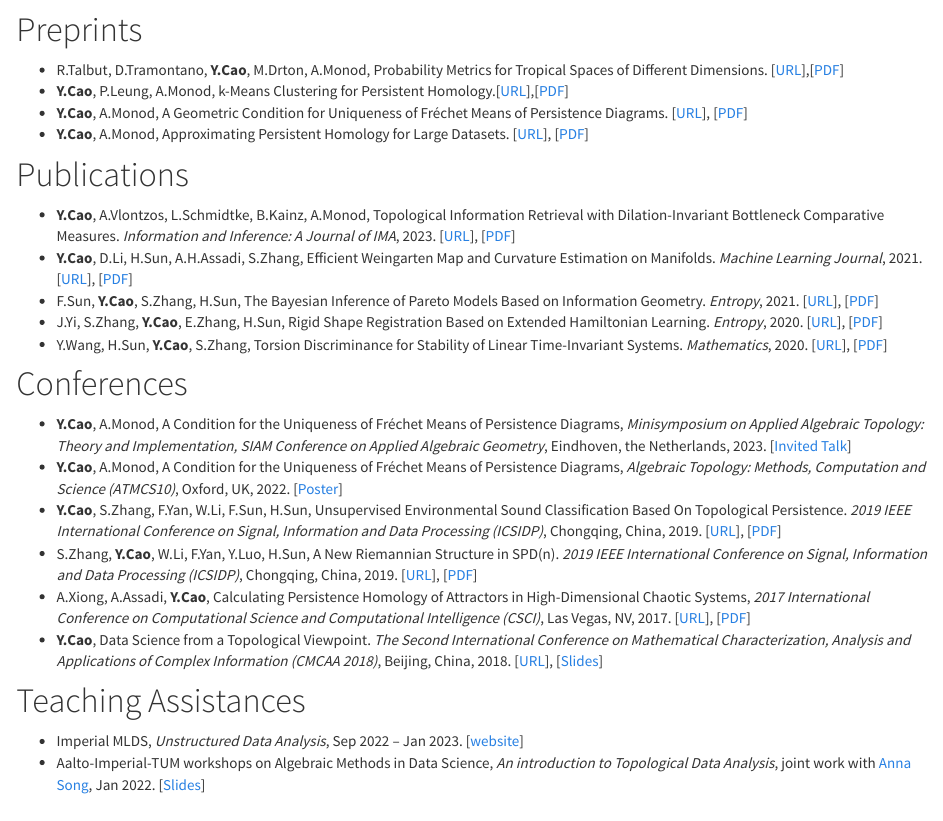
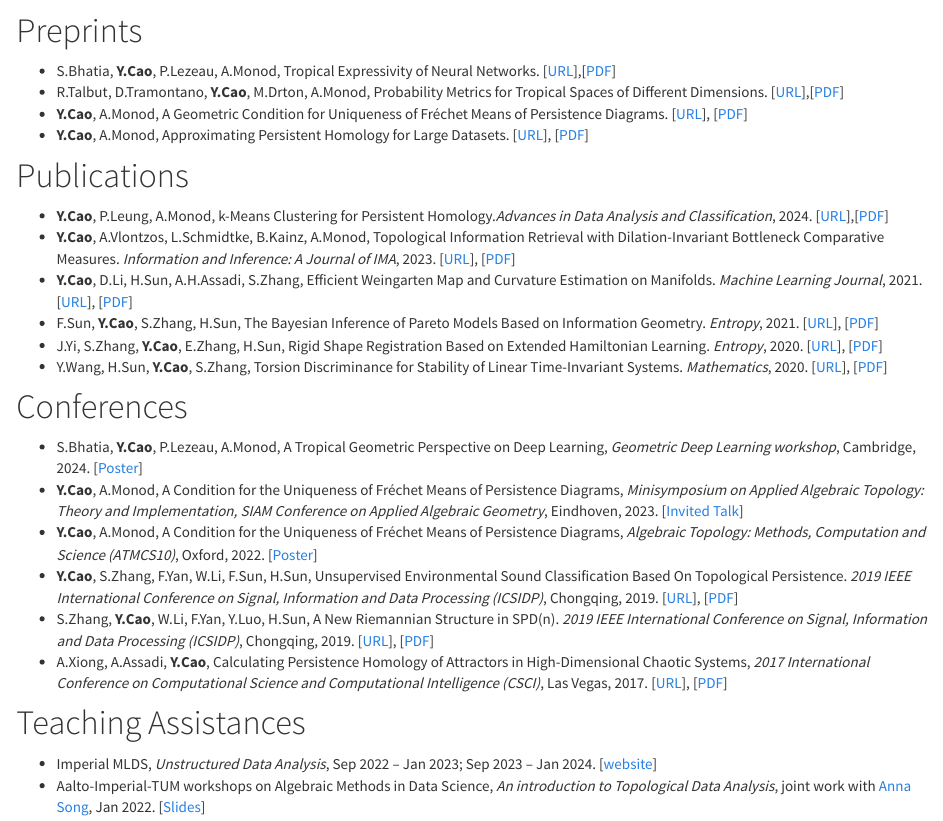
Before and after one commit to matricyueqi/matricyueqi.github.io, an R Markdown document (research.Rmd): the page in a window 1100 px wide, from its top. The pictures show the output file research.html that the author committed with the source, opened offline; library style sheets and scripts come from the installed R packages.

Commit message:
update 2024 Jun

```diff
--- a/research.Rmd
+++ b/research.Rmd
@@ -3,13 +3,14 @@ output: html_document
 ---
 
 # Preprints
+- S.Bhatia, **Y.Cao**, P.Lezeau, A.Monod, Tropical Expressivity of Neural Networks. [[URL](https://arxiv.org/abs/2405.20174)],[[PDF]()]
 - R.Talbut, D.Tramontano, **Y.Cao**, M.Drton, A.Monod, Probability Metrics for Tropical Spaces of Different Dimensions. [[URL](https://arxiv.org/abs/2307.02846)],[[PDF]()]
-- **Y.Cao**, P.Leung, A.Monod, k-Means Clustering for Persistent Homology.[[URL](https://arxiv.org/abs/2210.10003)],[[PDF]()]
 - **Y.Cao**, A.Monod, A Geometric Condition for Uniqueness of Fréchet Means of Persistence Diagrams. [[URL](https://arxiv.org/abs/2207.03943)], [[PDF](/papers-and-ppts/grouping-v1.pdf)]
 - **Y.Cao**, A.Monod, Approximating Persistent Homology for Large Datasets. [[URL](https://arxiv.org/abs/2204.09155)], [[PDF](/papers-and-ppts/approx-v2.pdf)]
 
 
 # Publications
+- **Y.Cao**, P.Leung, A.Monod, k-Means Clustering for Persistent Homology.*Advances in Data Analysis and Classification*, 2024. [[URL](https://link.springer.com/article/10.1007/s11634-023-00578-y)],[[PDF](/papers-and-ppts/kmeans-v4.pdf)]
 - **Y.Cao**, A.Vlontzos, L.Schmidtke, B.Kainz, A.Monod, Topological Information Retrieval with Dilation-Invariant Bottleneck Comparative Measures. *Information and Inference: A Journal of IMA*, 2023. [[URL](https://academic.oup.com/imaiai/article/12/3/iaad022/7217093)], [[PDF](/papers-and-ppts/tdair-v3.pdf)]
 - **Y.Cao**, D.Li, H.Sun, A.H.Assadi, S.Zhang, Efficient Weingarten Map and Curvature Estimation on Manifolds. *Machine Learning Journal*, 2021. [[URL](https://link.springer.com/article/10.1007%2Fs10994-021-05953-4)], [[PDF](/papers-and-ppts/weingarten-v2.pdf)]
 - F.Sun, **Y.Cao**, S.Zhang, H.Sun, The Bayesian Inference of Pareto Models Based on Information Geometry. *Entropy*, 2021. [[URL](https://www.mdpi.com/1099-4300/23/1/45)], [[PDF](/papers-and-ppts/entropy-sun.pdf)]
@@ -17,14 +18,15 @@ output: html_document
 - Y.Wang, H.Sun, **Y.Cao**, S.Zhang, Torsion Discriminance for Stability of Linear Time-Invariant Systems. *Mathematics*, 2020. [[URL](https://www.mdpi.com/2227-7390/8/3/386)], [[PDF](/papers-and-ppts/mathematics-wang.pdf)]
 
 # Conferences
-- **Y.Cao**, A.Monod, A Condition for the Uniqueness of Fréchet Means of Persistence Diagrams, *Minisymposium on Applied Algebraic Topology: Theory and Implementation, SIAM Conference on Applied Algebraic Geometry*, Eindhoven, the Netherlands, 2023. [[Invited Talk]()]
-- **Y.Cao**, A.Monod, A Condition for the Uniqueness of Fréchet Means of Persistence Diagrams, *Algebraic Topology: Methods, Computation and Science (ATMCS10)*, Oxford, UK, 2022. [[Poster](/papers-and-ppts/ATMCS10.pdf)]
-- **Y.Cao**, S.Zhang, F.Yan, W.Li, F.Sun, H.Sun, Unsupervised Environmental Sound Classification Based On Topological Persistence. *2019 IEEE International Conference on Signal, Information and Data Processing (ICSIDP)*, Chongqing, China, 2019. [[URL](https://ieeexplore.ieee.org/document/9173135)], [[PDF](/papers-and-ppts/icsidp2019cao.pdf)]
-- S.Zhang, **Y.Cao**, W.Li, F.Yan, Y.Luo, H.Sun, A New Riemannian Structure in SPD(n). *2019 IEEE International Conference on Signal, Information and Data Processing (ICSIDP)*, Chongqing, China, 2019. [[URL](https://ieeexplore.ieee.org/document/9173017)], [[PDF](/papers-and-ppts/icsidp2019zhang.pdf)]
-- A.Xiong, A.Assadi, **Y.Cao**, Calculating Persistence Homology of Attractors in High-Dimensional Chaotic Systems, *2017 International Conference on Computational Science and Computational Intelligence (CSCI)*, Las Vegas, NV, 2017. [[URL](https://ieeexplore.ieee.org/document/8560778)], [[PDF](/papers-and-ppts/anda2017.pdf)]
-- **Y.Cao**, Data Science from a Topological Viewpoint. *The Second International Conference on Mathematical Characterization, Analysis and Applications of Complex Information (CMCAA 2018)*, Beijing, China, 2018. [[URL](https://math.bit.edu.cn/cmcaa2018/program2018/index.htm)], [[Slides](/papers-and-ppts/cmcaa2018.pptx)]
+- S.Bhatia, **Y.Cao**, P.Lezeau, A.Monod, A Tropical Geometric Perspective on Deep Learning, *Geometric Deep Learning workshop*, Cambridge, 2024. [[Poster](/papers-and-ppts/TropicalNN-Poster.pdf)]
+- **Y.Cao**, A.Monod, A Condition for the Uniqueness of Fréchet Means of Persistence Diagrams, *Minisymposium on Applied Algebraic Topology: Theory and Implementation, SIAM Conference on Applied Algebraic Geometry*, Eindhoven, 2023. [[Invited Talk]()]
+- **Y.Cao**, A.Monod, A Condition for the Uniqueness of Fréchet Means of Persistence Diagrams, *Algebraic Topology: Methods, Computation and Science (ATMCS10)*, Oxford, 2022. [[Poster](/papers-and-ppts/ATMCS10.pdf)]
+- **Y.Cao**, S.Zhang, F.Yan, W.Li, F.Sun, H.Sun, Unsupervised Environmental Sound Classification Based On Topological Persistence. *2019 IEEE International Conference on Signal, Information and Data Processing (ICSIDP)*, Chongqing, 2019. [[URL](https://ieeexplore.ieee.org/document/9173135)], [[PDF](/papers-and-ppts/icsidp2019cao.pdf)]
+- S.Zhang, **Y.Cao**, W.Li, F.Yan, Y.Luo, H.Sun, A New Riemannian Structure in SPD(n). *2019 IEEE International Conference on Signal, Information and Data Processing (ICSIDP)*, Chongqing, 2019. [[URL](https://ieeexplore.ieee.org/document/9173017)], [[PDF](/papers-and-ppts/icsidp2019zhang.pdf)]
+- A.Xiong, A.Assadi, **Y.Cao**, Calculating Persistence Homology of Attractors in High-Dimensional Chaotic Systems, *2017 International Conference on Computational Science and Computational Intelligence (CSCI)*, Las Vegas, 2017. [[URL](https://ieeexplore.ieee.org/document/8560778)], [[PDF](/papers-and-ppts/anda2017.pdf)]
+
 
 # Teaching Assistances
 
-- Imperial MLDS, *Unstructured Data Analysis*, Sep 2022 -- Jan 2023. [[website](https://www.imperial.ac.uk/study/courses/postgraduate-taught/machine-learning-data-science/)]
+- Imperial MLDS, *Unstructured Data Analysis*, Sep 2022 -- Jan 2023; Sep 2023 -- Jan 2024. [[website](https://www.imperial.ac.uk/study/courses/postgraduate-taught/machine-learning-data-science/)]
 - Aalto-Imperial-TUM workshops on Algebraic Methods in Data Science, *An introduction to Topological Data Analysis*, joint work with [Anna Song](https://sites.google.com/view/annasong), Jan 2022. [[Slides](/papers-and-ppts/TDA_tutorial.pdf)]
```
Also changed, not shown: index.Rmd (+3 -2 lines), index.html, papers-and-ppts/TropicalNN-Poster.pdf (added), papers-and-ppts/kmeans-v4.pdf (added), research.html.
